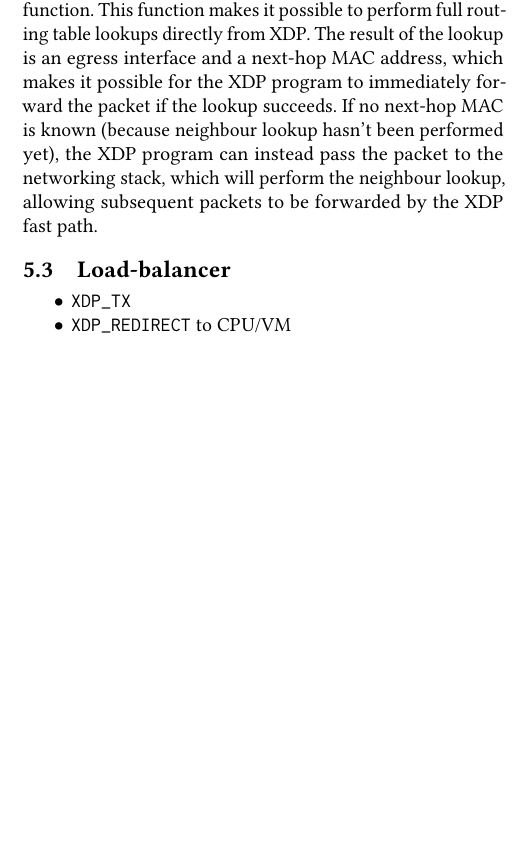
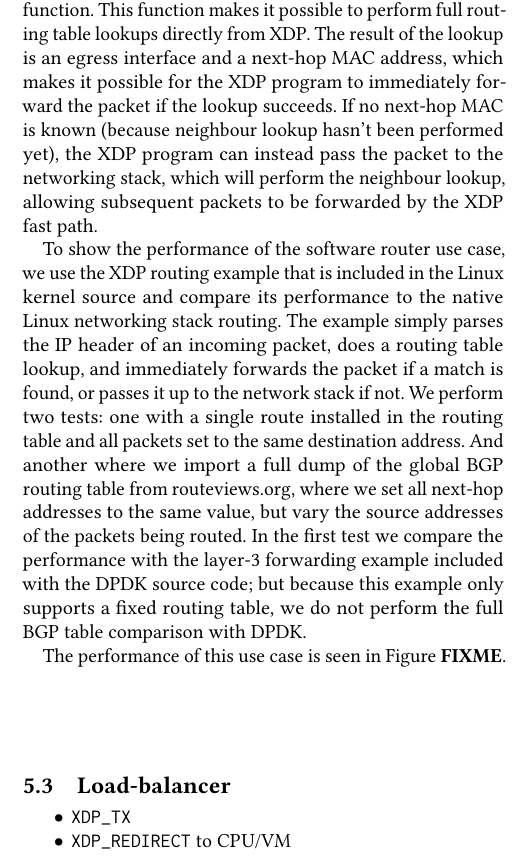
Before and after one commit to tohojo/xdp-paper, a LaTeX paper (xdp-paper.tex): part of one column of page 8 of 8 before the commit and part of one column of page 8 of 9 after it, cut so that both start at the same text, the shorter picture padded with empty space. Compiled offline with pdfLaTeX.

Commit message:
Finish routing use case description
Signed-off-by: Toke Høiland-Jørgensen <toke@toke.dk>

```diff
--- a/xdp-paper.tex
+++ b/xdp-paper.tex
@@ -681,6 +681,21 @@ performed yet), the XDP program can instead pass the packet to the networking
 stack, which will perform the neighbour lookup, allowing subsequent packets to
 be forwarded by the XDP fast path.
 
+To show the performance of the software router use case, we use the XDP routing
+example that is included in the Linux kernel source and compare its performance
+to the native Linux networking stack routing. The example simply parses the IP
+header of an incoming packet, does a routing table lookup, and immediately
+forwards the packet if a match is found, or passes it up to the network stack if
+not. We perform two tests: one with a single route installed in the routing
+table and all packets set to the same destination address. And another where we
+import a full dump of the global BGP routing table from \url{routeviews.org},
+where we set all next-hop addresses to the same value, but vary the source
+addresses of the packets being routed. In the first test we compare the
+performance with the layer-3 forwarding example included with the DPDK source
+code; but because this example only supports a fixed routing table, we do not
+perform the full BGP table comparison with DPDK.
+
+The performance of this use case is seen in Figure~\textbf{FIXME}.
 
 \subsection{Load-balancer}
 \label{sec:org685e28c}
```
Also changed, not shown: xdp-paper.pdf.
